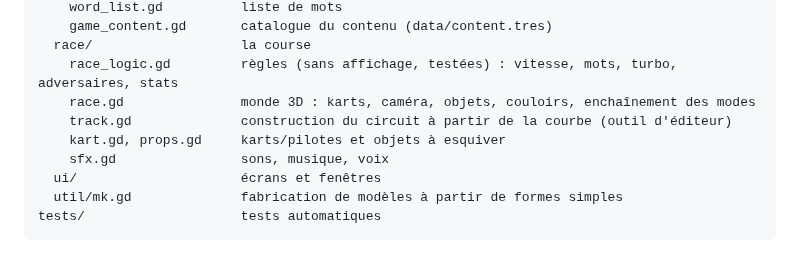
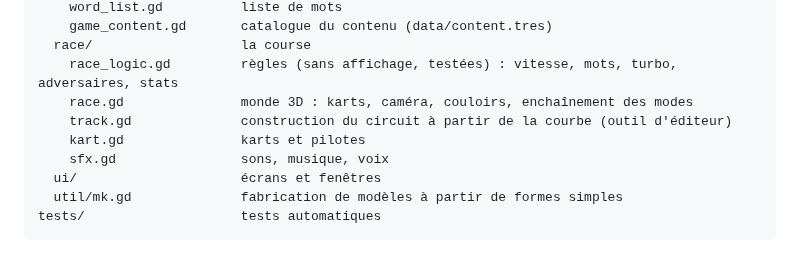
Before and after one commit to flo91360/FunKart, a Markdown page: docs/ARCHITECTURE.md, the part around the change. GitHub-like rendering.

```diff
--- a/docs/ARCHITECTURE.md
+++ b/docs/ARCHITECTURE.md
@@ -32,9 +32,9 @@ scripts/
     game_content.gd       catalogue du contenu (data/content.tres)
   race/                   la course
     race_logic.gd         règles (sans affichage, testées) : vitesse, mots, turbo, adversaires, stats
-    race.gd               monde 3D : karts, caméra, objets, couloirs, enchaînement des modes
+    race.gd               monde 3D : karts, caméra, couloirs, enchaînement des modes
     track.gd              construction du circuit à partir de la courbe (outil d'éditeur)
-    kart.gd, props.gd     karts/pilotes et objets à esquiver
+    kart.gd               karts et pilotes
     sfx.gd                sons, musique, voix
   ui/                     écrans et fenêtres
   util/mk.gd              fabrication de modèles à partir de formes simples
```
Also changed, not shown: README.md (+2 -4 lines), docs/course.png, 3 other files.
